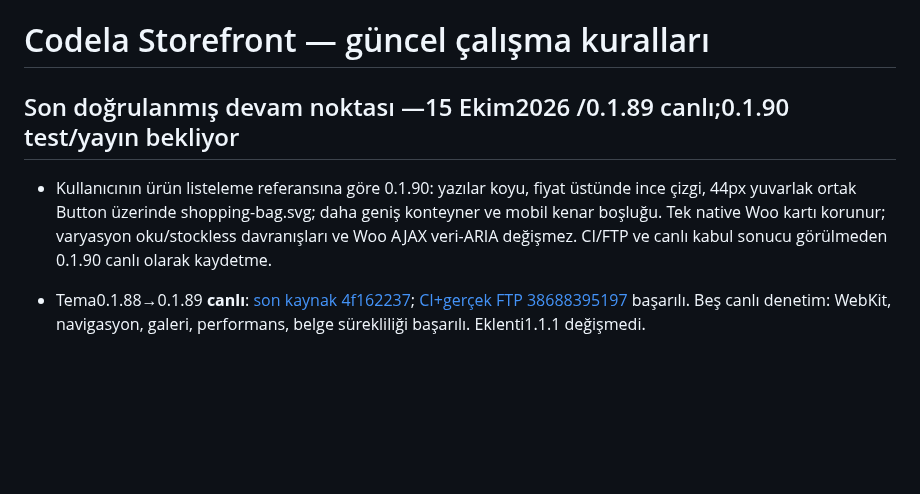
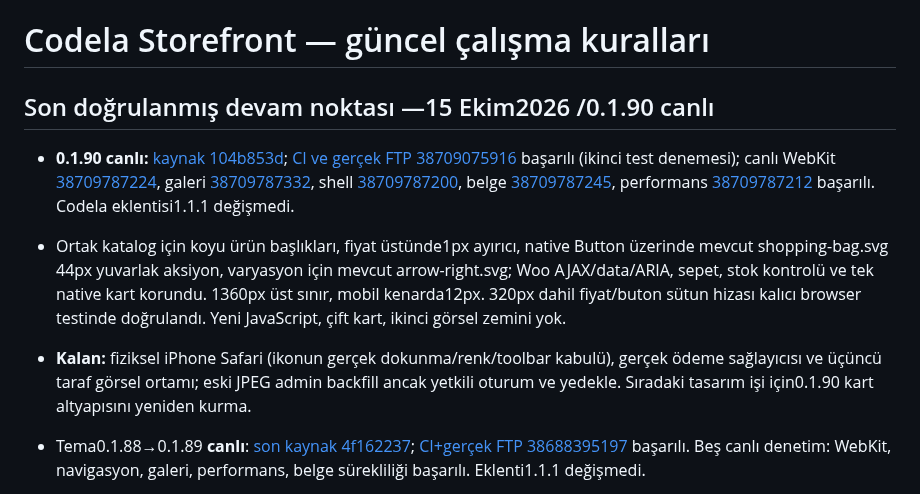
Before and after one commit to muhammetdkaya/codela-storefront, a Markdown page: AGENTS.md, the part around the change. Drawn GitHub-style; blank space fills up the shorter version.

```diff
--- a/AGENTS.md
+++ b/AGENTS.md
@@ -1,8 +1,10 @@
 # Codela Storefront — güncel çalışma kuralları
 
-## Son doğrulanmış devam noktası —15 Ekim2026 /0.1.89 canlı;0.1.90 test/yayın bekliyor
+## Son doğrulanmış devam noktası —15 Ekim2026 /0.1.90 canlı
 
-- Kullanıcının ürün listeleme referansına göre 0.1.90: yazılar koyu, fiyat üstünde ince çizgi, 44px yuvarlak ortak Button üzerinde shopping-bag.svg; daha geniş konteyner ve mobil kenar boşluğu. Tek native Woo kartı korunur; varyasyon oku/stockless davranışları ve Woo AJAX veri-ARIA değişmez. CI/FTP ve canlı kabul sonucu görülmeden 0.1.90 canlı olarak kaydetme.
+- **0.1.90 canlı:** [kaynak 104b853d](https://github.com/muhammetdkaya/codela-storefront/commit/104b853d62ee73099923ecf0b35a0e79ebb8008f); [CI ve gerçek FTP 38709075916](https://github.com/muhammetdkaya/codela-storefront/actions/runs/38709075916) başarılı (ikinci test denemesi); canlı WebKit [38709787224](https://github.com/muhammetdkaya/codela-storefront/actions/runs/38709787224), galeri [38709787332](https://github.com/muhammetdkaya/codela-storefront/actions/runs/38709787332), shell [38709787200](https://github.com/muhammetdkaya/codela-storefront/actions/runs/38709787200), belge [38709787245](https://github.com/muhammetdkaya/codela-storefront/actions/runs/38709787245), performans [38709787212](https://github.com/muhammetdkaya/codela-storefront/actions/runs/38709787212) başarılı. Codela eklentisi1.1.1 değişmedi.
+- Ortak katalog için koyu ürün başlıkları, fiyat üstünde1px ayırıcı, native Button üzerinde mevcut shopping-bag.svg 44px yuvarlak aksiyon, varyasyon için mevcut arrow-right.svg; Woo AJAX/data/ARIA, sepet, stok kontrolü ve tek native kart korundu. 1360px üst sınır, mobil kenarda12px. 320px dahil fiyat/buton sütun hizası kalıcı browser testinde doğrulandı. Yeni JavaScript, çift kart, ikinci görsel zemini yok.
+- **Kalan:** fiziksel iPhone Safari (ikonun gerçek dokunma/renk/toolbar kabulü), gerçek ödeme sağlayıcısı ve üçüncü taraf görsel ortamı; eski JPEG admin backfill ancak yetkili oturum ve yedekle. Sıradaki tasarım işi için0.1.90 kart altyapısını yeniden kurma.
 
 
 - Tema0.1.88→0.1.89 **canlı**: [son kaynak 4f162237](https://github.com/muhammetdkaya/codela-storefront/commit/4f162237ae5f323c50f3720582de82591cde92fb); [CI+gerçek FTP 38688395197](https://github.com/muhammetdkaya/codela-storefront/actions/runs/38688395197) başarılı. Beş canlı denetim: WebKit, navigasyon, galeri, performans, belge sürekliliği başarılı. Eklenti1.1.1 değişmedi.
```
Also changed, not shown: docs/design-system.md (+1 -1 lines), docs/storefront-theme.md (+4 -2 lines).
